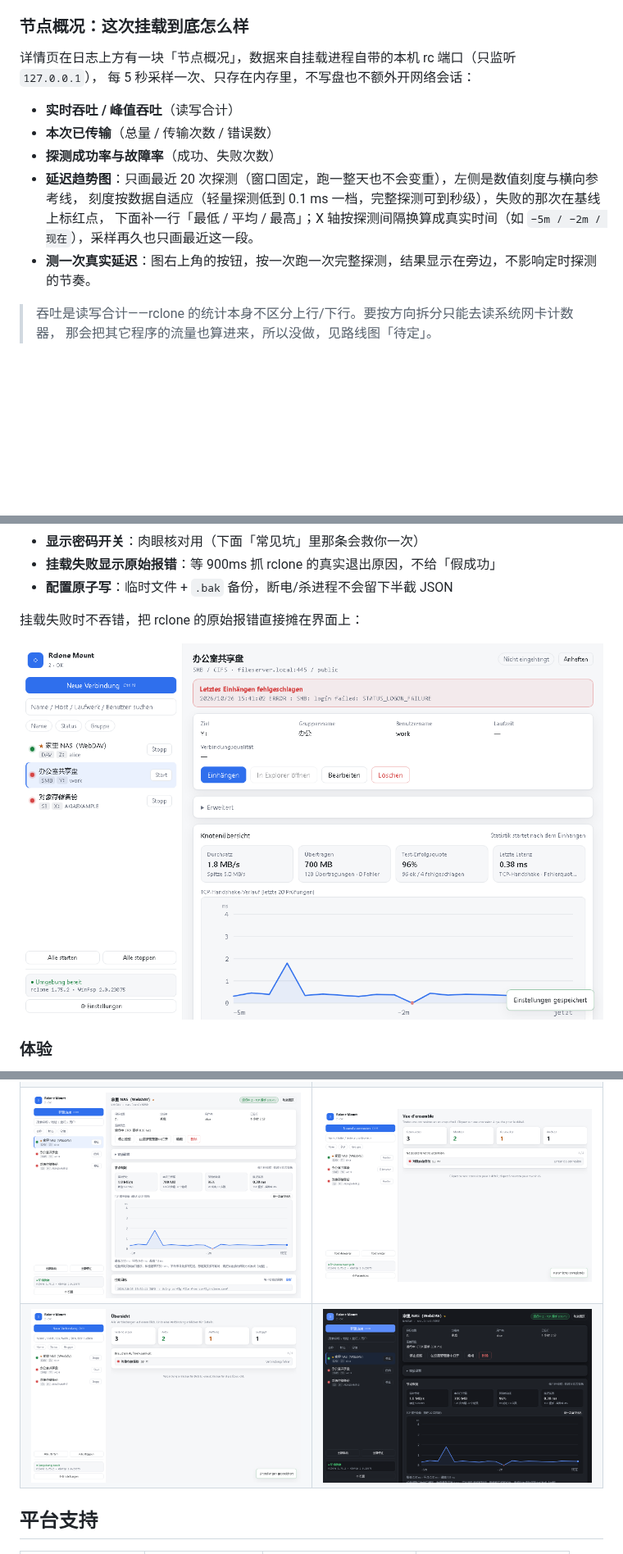
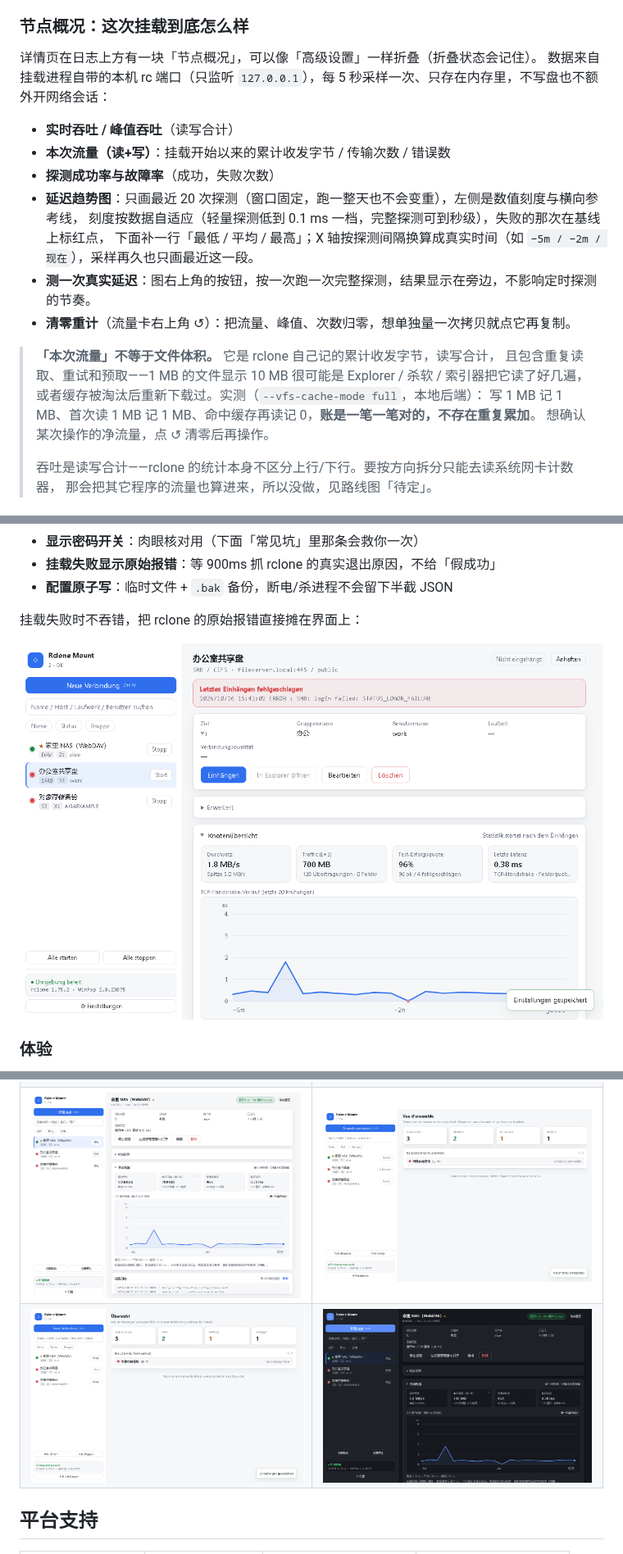
Before and after one commit to Jie-baobao/rclone-mount-manager, a Markdown page: README.md, 3 parts joined by grey strips. Shown at 82% size. Drawn GitHub-style; pictures changed too: docs/screenshots/detail-dark.png, docs/screenshots/detail-stats.png, docs/screenshots/error-state.png; blank space fills up the shorter version.

```diff
--- a/README.md
+++ b/README.md
@@ -94,17 +96,24 @@
 
 ### 节点概况：这次挂载到底怎么样
 
-详情页在日志上方有一块「节点概况」，数据来自挂载进程自带的本机 rc 端口（只监听 `127.0.0.1`），
-每 5 秒采样一次、只存在内存里，不写盘也不额外开网络会话：
+详情页在日志上方有一块「节点概况」，可以像「高级设置」一样折叠（折叠状态会记住）。
+数据来自挂载进程自带的本机 rc 端口（只监听 `127.0.0.1`），每 5 秒采样一次、只存在内存里，不写盘也不额外开网络会话：
 
 - **实时吞吐 / 峰值吞吐**（读写合计）
-- **本次已传输**（总量 / 传输次数 / 错误数）
-- **探测成功率与故障率**（成功、失败次数）
+- **本次流量（读+写）**：挂载开始以来的累计收发字节 / 传输次数 / 错误数
+- **探测成功率与故障率**（成功，失败次数）
 - **延迟趋势图**：只画最近 20 次探测（窗口固定，跑一整天也不会变重），左侧是数值刻度与横向参考线，
   刻度按数据自适应（轻量探测低到 0.1 ms 一档，完整探测可到秒级），失败的那次在基线上标红点，
   下面补一行「最低 / 平均 / 最高」；X 轴按探测间隔换算成真实时间（如 `−5m / −2m / 现在`），采样再久也只画最近这一段。
 - **测一次真实延迟**：图右上角的按钮，按一次跑一次完整探测，结果显示在旁边，不影响定时探测的节奏。
+- **清零重计**（流量卡右上角 ↺）：把流量、峰值、次数归零，想单独量一次拷贝就点它再复制。
 
+> **「本次流量」不等于文件体积。** 它是 rclone 自己记的累计收发字节，读写合计，
+> 且包含重复读取、重试和预取——1 MB 的文件显示 10 MB 很可能是 Explorer / 杀软 / 索引器把它读了好几遍，
+> 或者缓存被淘汰后重新下载过。实测（`--vfs-cache-mode full`，本地后端）：
+> 写 1 MB 记 1 MB、首次读 1 MB 记 1 MB、命中缓存再读记 0，**账是一笔一笔对的，不存在重复累加**。
+> 想确认某次操作的净流量，点 ↺ 清零后再操作。
+>
 > 吞吐是读写合计——rclone 的统计本身不区分上行/下行。要按方向拆分只能去读系统网卡计数器，
 > 那会把其它程序的流量也算进来，所以没做，见路线图「待定」。
 
```
Also changed, not shown: other parts of README.md (+2 -0 lines), CHANGELOG.md (+14 -0 lines), docs/screenshots/fr-detail.png, docs/screenshots/settings-deps.png, 13 other files.
